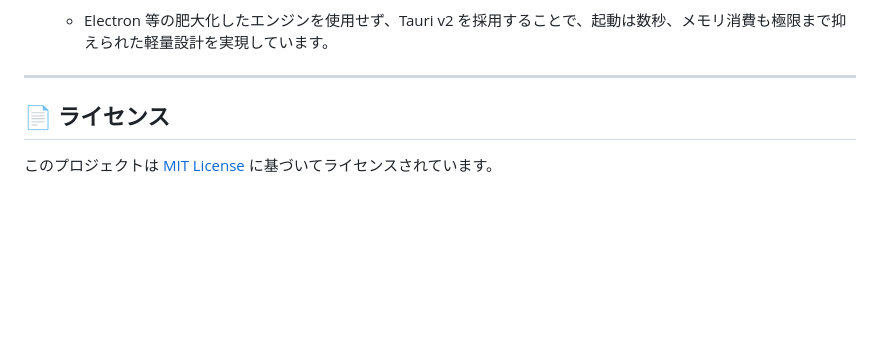
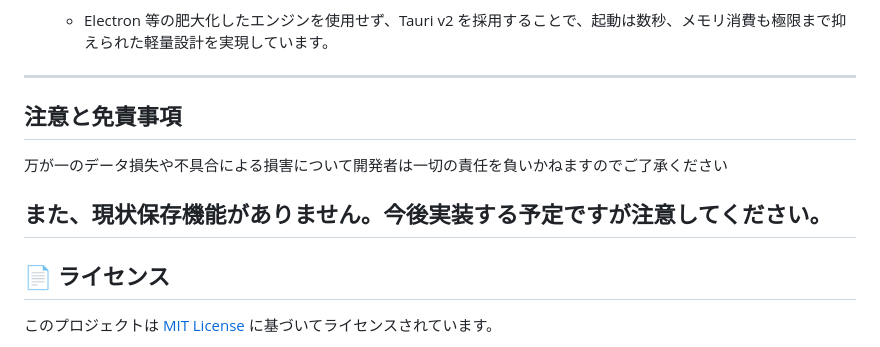
Before and after one commit to fas-01/R-smart, a Markdown page: README.md, the part around the change. Drawn GitHub-style; blank space fills up the shorter version.

Commit message:
ver 0.1.0

```diff
--- a/README.md
+++ b/README.md
@@ -55,6 +55,12 @@ Rがインストールされていれば、ダウンロードした `.exe` フ
   - Electron 等の肥大化したエンジンを使用せず、Tauri v2 を採用することで、起動は数秒、メモリ消費も極限まで抑えられた軽量設計を実現しています。
 
 ---
+## 注意と免責事項
+万が一のデータ損失や不具合による損害について開発者は一切の責任を負いかねますのでご了承ください
+
+また、現状**保存機能がありません**。今後実装する予定ですが注意してください。
+---
+
 
 
 ## 📄 ライセンス
```
